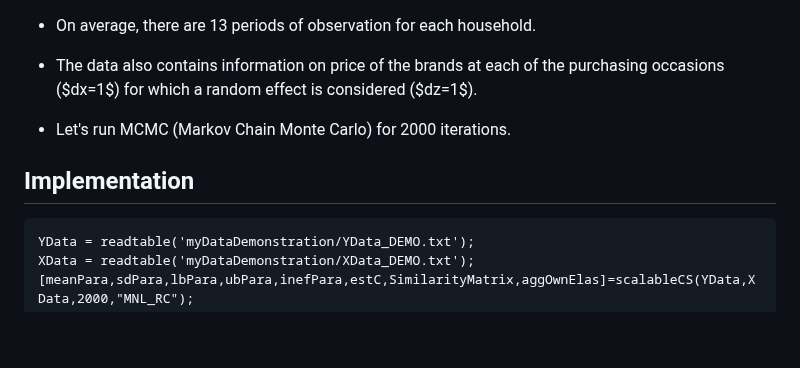
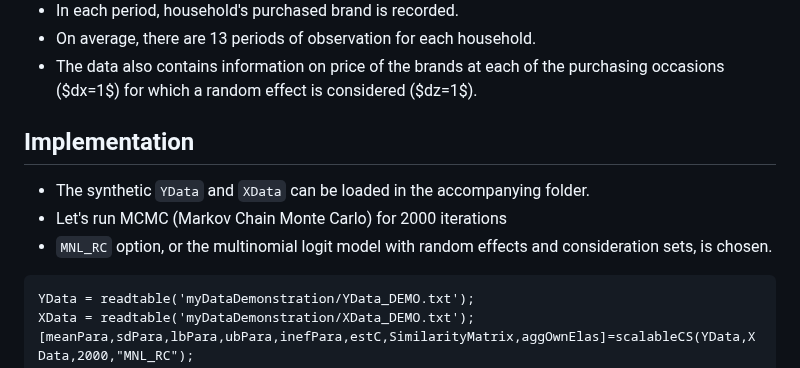
Before and after one commit to shimizu-mcmc/scalable_cs_vignette, a Markdown page: README.md, the part around the change. Drawn GitHub-style; blank space fills up the shorter version.

````diff
--- a/README.md
+++ b/README.md
@@ -124,9 +124,12 @@ Unit | Time | Alternative | price | display | feature
 * On average, there are 13 periods of observation for each household.
 * The data also contains information on price of the brands at each of the purchasing occasions ($dx=1$) for which a random effect is considered ($dz=1$).
 
-* Let's run MCMC (Markov Chain Monte Carlo) for 2000 iterations.
 
 ## Implementation
+* The synthetic ```YData``` and ```XData``` can be loaded in the accompanying folder.
+* Let's run MCMC (Markov Chain Monte Carlo) for 2000 iterations
+*  ```MNL_RC``` option, or the multinomial logit model with random effects and consideration sets, is chosen.
+
 
 ```
 YData = readtable('myDataDemonstration/YData_DEMO.txt');
````
